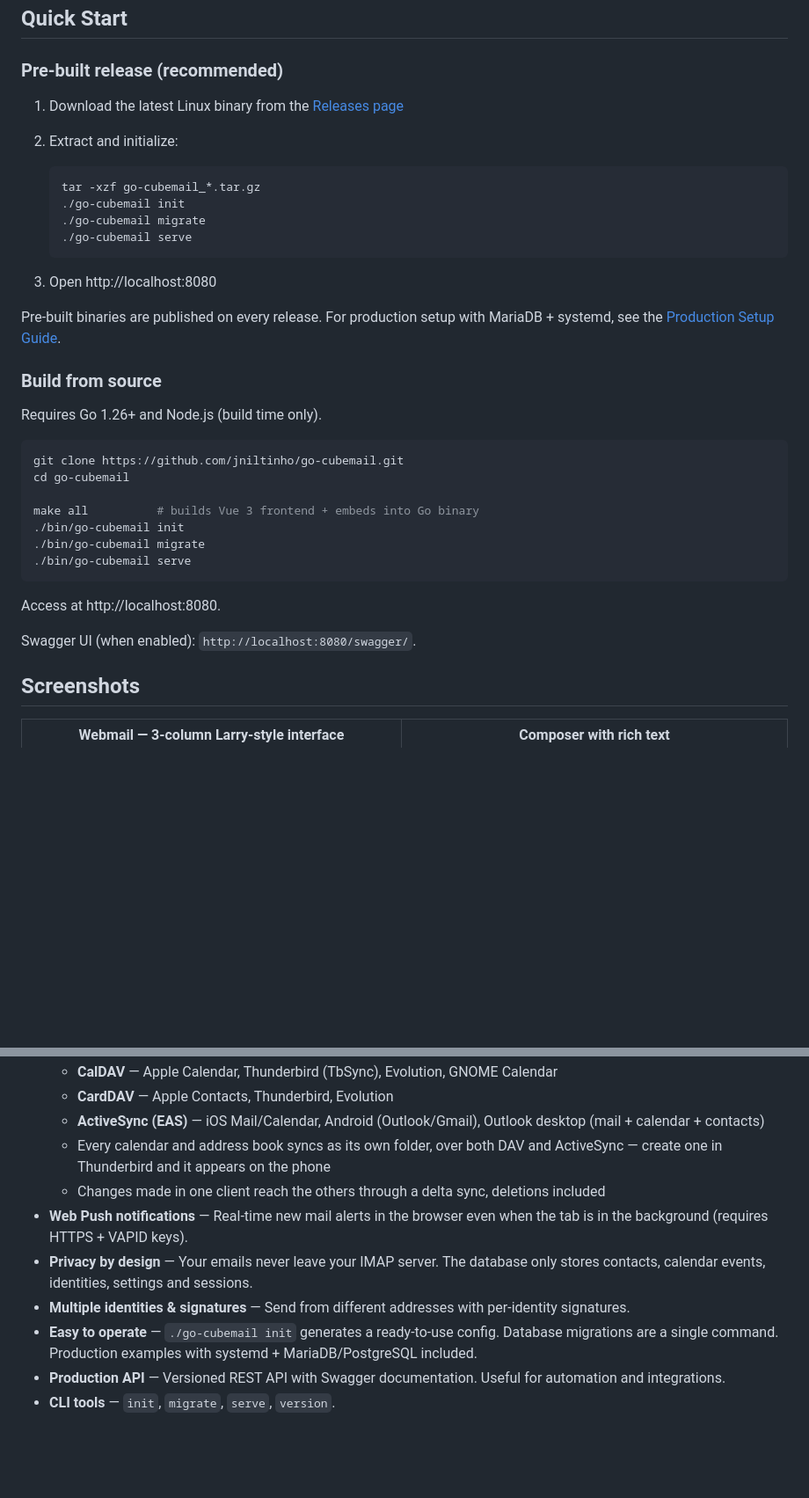
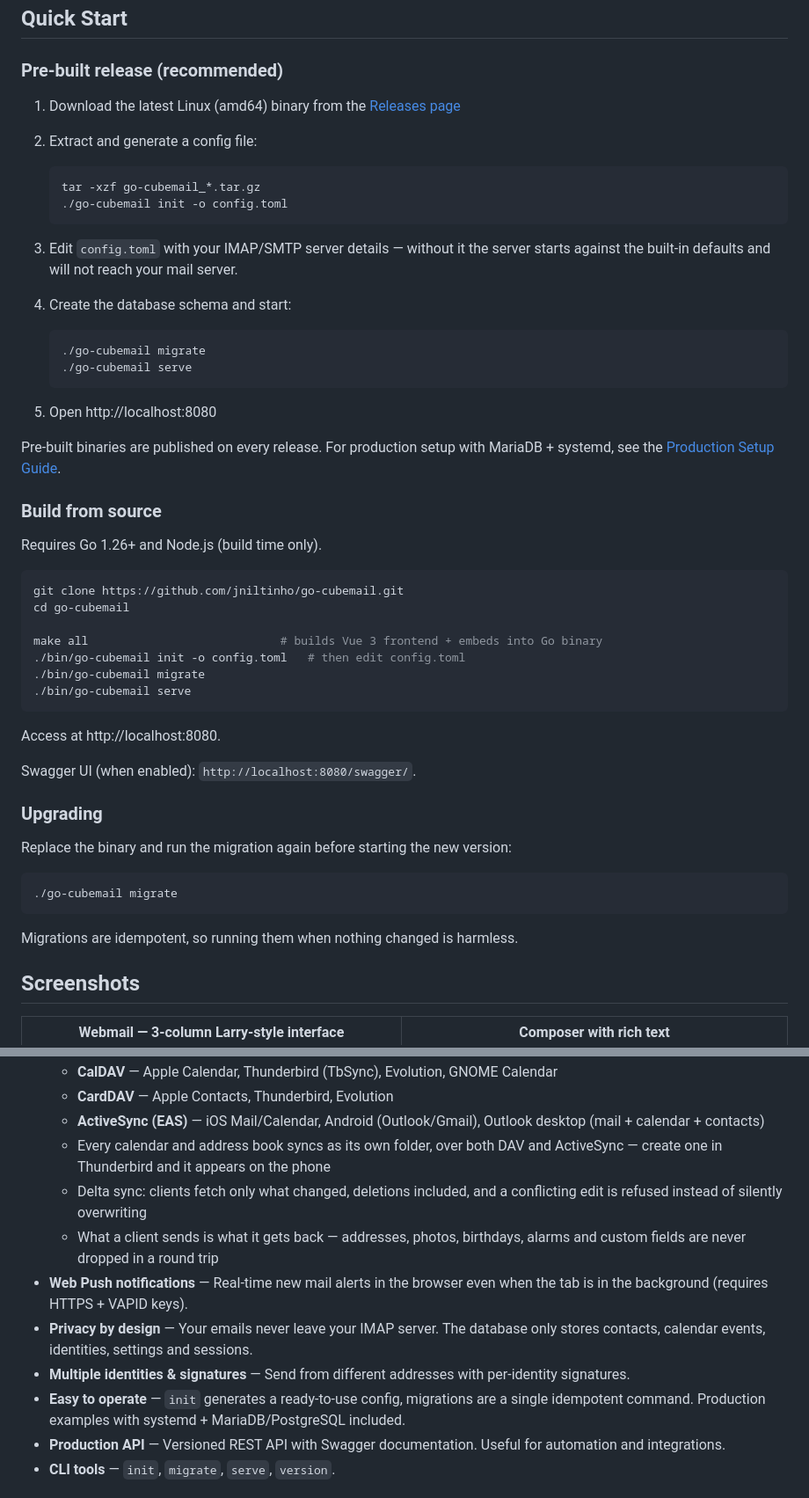
Before and after one commit to jniltinho/go-cubemail, a Markdown page: README.md, 2 parts joined by grey strips. Shown at 88% size. GitHub-like rendering; blank space fills up the shorter version.

Commit message:
docs(readme): correct the setup flow and remove a dependency we do not use
`init` writes `config_<timestamp>.toml`, but the server only looks for
`config.toml`. The documented quick start therefore ran `migrate` and `serve`
against the built-in defaults: a new user would get a server that silently never
reaches their mail server. The steps now use `init -o config.toml` and say
explicitly that the file has to be filled in before starting.

Vue Router was listed in the tech stack but is not a dependency and is not
imported anywhere — the SPA switches views through Pinia state.

Also adds an Upgrading section, since a new version can carry schema changes and
`migrate` has to run before it starts, and states where the config file is
looked up.

Co-Authored-By: Claude Opus 5 (1M context) <noreply@anthropic.com>

````diff
--- a/README.md
+++ b/README.md
@@ -17,17 +17,24 @@ Built with a modern Vue 3 + Go stack, inspired by the classic Roundcube "Larry"
 
 ### Pre-built release (recommended)
 
-1. Download the latest Linux binary from the [Releases page](https://github.com/jniltinho/go-cubemail/releases)
-2. Extract and initialize:
+1. Download the latest Linux (amd64) binary from the [Releases page](https://github.com/jniltinho/go-cubemail/releases)
+2. Extract and generate a config file:
 
    ```bash
    tar -xzf go-cubemail_*.tar.gz
-   ./go-cubemail init
+   ./go-cubemail init -o config.toml
+   ```
+
+3. Edit `config.toml` with your IMAP/SMTP server details — without it the server
+   starts against the built-in defaults and will not reach your mail server.
+4. Create the database schema and start:
+
+   ```bash
    ./go-cubemail migrate
    ./go-cubemail serve
    ```
 
-3. Open http://localhost:8080
+5. Open http://localhost:8080
 
 Pre-built binaries are published on every release. For production setup with MariaDB + systemd, see the [Production Setup Guide](DOCUMENTS/setup/README.md).
 
@@ -39,8 +46,8 @@ Requires Go 1.26+ and Node.js (build time only).
 git clone https://github.com/jniltinho/go-cubemail.git
 cd go-cubemail
 
-make all          # builds Vue 3 frontend + embeds into Go binary
-./bin/go-cubemail init
+make all                            # builds Vue 3 frontend + embeds into Go binary
+./bin/go-cubemail init -o config.toml   # then edit config.toml
 ./bin/go-cubemail migrate
 ./bin/go-cubemail serve
 ```
@@ -48,6 +55,16 @@ make all          # builds Vue 3 frontend + embeds into Go binary
 Access at http://localhost:8080.
 
 Swagger UI (when enabled): `http://localhost:8080/swagger/`.
+
+### Upgrading
+
+Replace the binary and run the migration again before starting the new version:
+
+```bash
+./go-cubemail migrate
+```
+
+Migrations are idempotent, so running them when nothing changed is harmless.
 
 ## Screenshots
 
@@ -74,11 +91,12 @@ More screenshots in [DOCUMENTS/screenshots](DOCUMENTS/screenshots).
   - **CardDAV** — Apple Contacts, Thunderbird, Evolution
   - **ActiveSync (EAS)** — iOS Mail/Calendar, Android (Outlook/Gmail), Outlook desktop (mail + calendar + contacts)
   - Every calendar and address book syncs as its own folder, over both DAV and ActiveSync — create one in Thunderbird and it appears on the phone
-  - Changes made in one client reach the others through a delta sync, deletions included
+  - Delta sync: clients fetch only what changed, deletions included, and a conflicting edit is refused instead of silently overwriting
+  - What a client sends is what it gets back — addresses, photos, birthdays, alarms and custom fields are never dropped in a round trip
 - **Web Push notifications** — Real-time new mail alerts in the browser even when the tab is in the background (requires HTTPS + VAPID keys).
 - **Privacy by design** — Your emails never leave your IMAP server. The database only stores contacts, calendar events, identities, settings and sessions.
 - **Multiple identities & signatures** — Send from different addresses with per-identity signatures.
-- **Easy to operate** — `./go-cubemail init` generates a ready-to-use config. Database migrations are a single command. Production examples with systemd + MariaDB/PostgreSQL included.
+- **Easy to operate** — `init` generates a ready-to-use config, migrations are a single idempotent command. Production examples with systemd + MariaDB/PostgreSQL included.
 - **Production API** — Versioned REST API with Swagger documentation. Useful for automation and integrations.
 - **CLI tools** — `init`, `migrate`, `serve`, `version`.
 
````
Also changed, not shown: other parts of README.md (+9 -5 lines).
